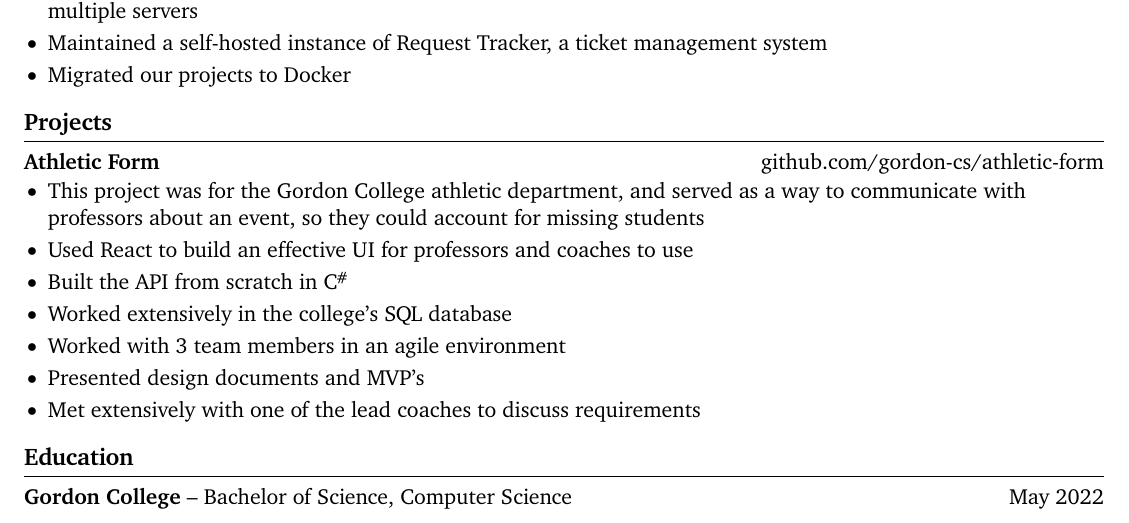
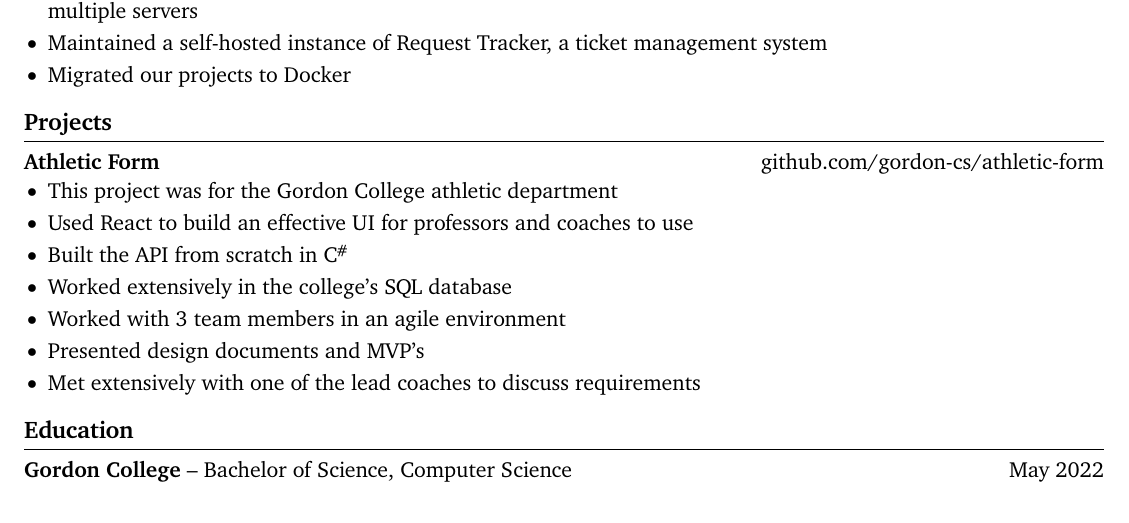
Before and after one commit to Kindlewing/Kindlewing, a LaTeX CV (resume/resume.tex): part of the page, cut so that both start at the same text. Compiled offline with pdfLaTeX.

Commit message:
Formatting

```diff
--- a/resume/resume.tex
+++ b/resume/resume.tex
@@ -78,8 +78,7 @@ right=0.5in]{geometry}              % specify right page margin
 \textbf{Athletic Form} \hfill \href{https://github.com/gordon-cs/athletic-form}{github.com/gordon-cs/athletic-form} \\
 \vspace{-9pt}
 \begin{itemize}
-  \item{This project was for the Gordon College athletic department, and served as a way to communicate with professors
-		  about an event, so they could account for missing students}
+  \item{This project was for the Gordon College athletic department}
   \item{Used React to build an effective UI for professors and coaches to use}
   \item{Built the API from scratch in \CS}
   \item{Worked extensively in the college's SQL database}
```
